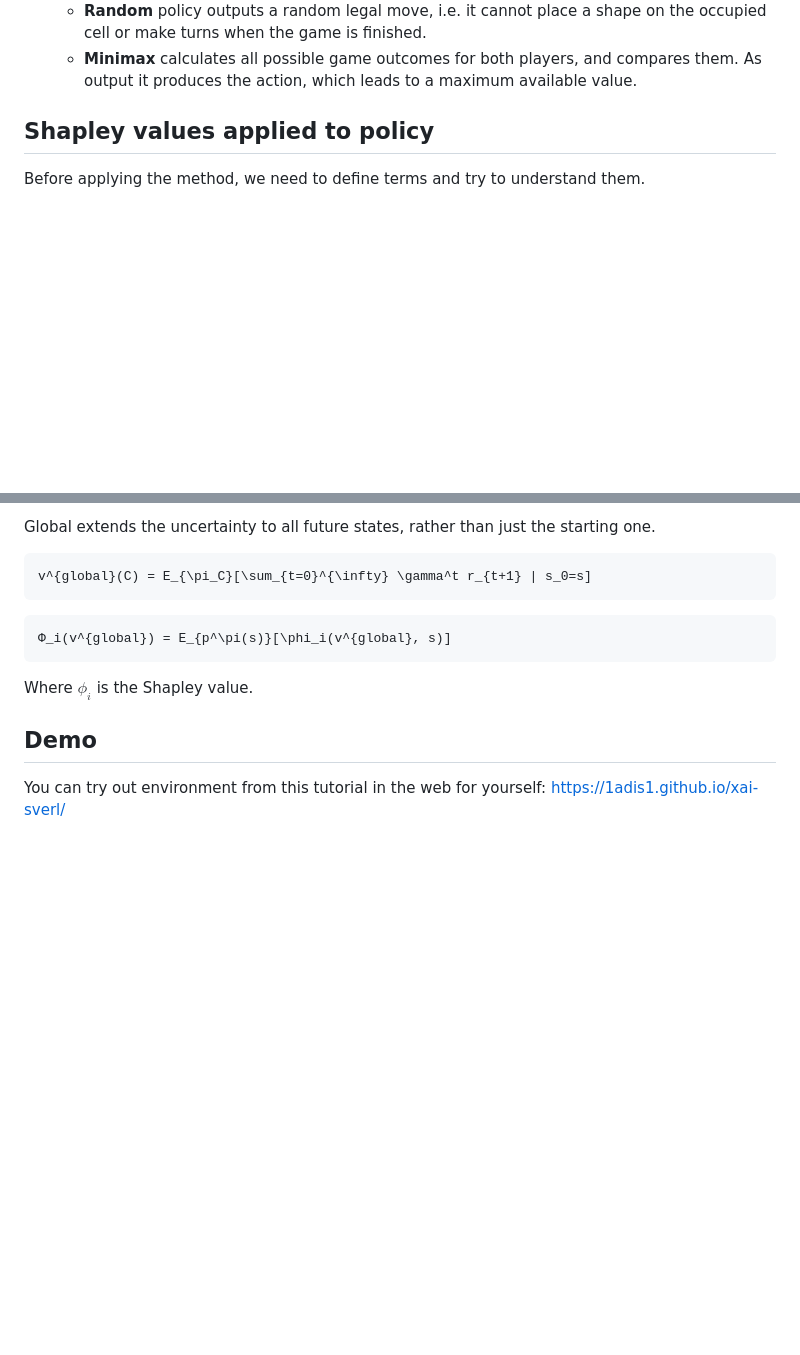
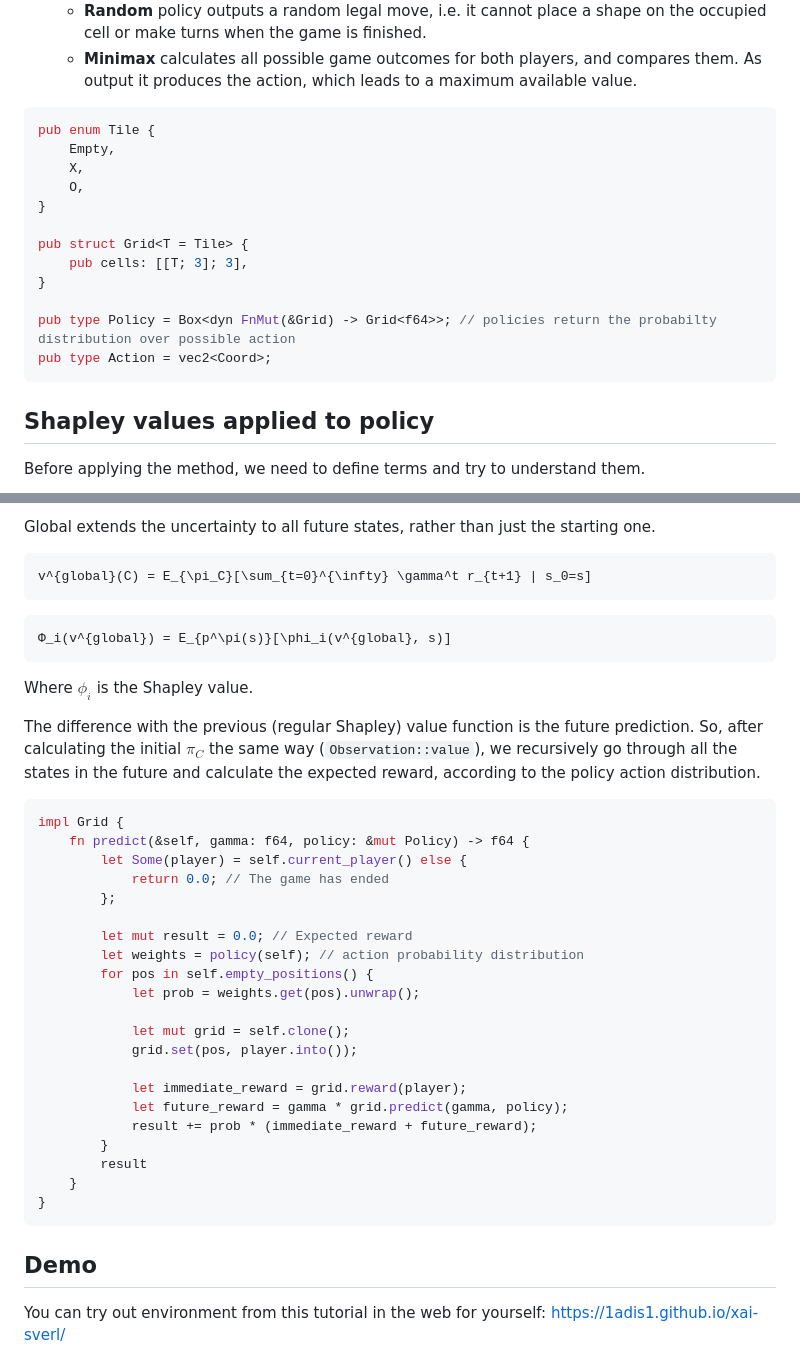
Before and after one commit to 1ADIS1/xai-sverl, a Markdown page: TUTORIAL.md, 2 parts joined by grey strips. Drawn GitHub-style; blank space fills up the shorter version.

Commit message:
Update TUTORIAL.md - add sverl code

````diff
--- a/TUTORIAL.md
+++ b/TUTORIAL.md
@@ -113,6 +113,20 @@ In this simple environment we will introduce 2 models/policies and try to interp
   - **Random** policy outputs a random legal move, i.e. it cannot place a shape on the occupied cell or make turns when the game is finished.
   - **Minimax** calculates all possible game outcomes for both players, and compares them. As output it produces the action, which leads to a maximum available value.
 
+```rust
+pub enum Tile {
+    Empty,
+    X,
+    O,
+}
+
+pub struct Grid<T = Tile> {
+    pub cells: [[T; 3]; 3],
+}
+
+pub type Policy = Box<dyn FnMut(&Grid) -> Grid<f64>>; // policies return the probabilty distribution over possible action
+pub type Action = vec2<Coord>;
+```
 
 ## Shapley values applied to policy
 
@@ -244,6 +258,31 @@ v^{global}(C) = E_{\pi_C}[\sum_{t=0}^{\infty} \gamma^t r_{t+1} | s_0=s]
 
 Where $`\phi_i`$ is the Shapley value.
 
+The difference with the previous (regular Shapley) value function is the future prediction. So, after calculating the initial $`\pi_C`$ the same way (`Observation::value`), we recursively go through all the states in the future and calculate the expected reward, according to the policy action distribution.
+```rust
+impl Grid {
+    fn predict(&self, gamma: f64, policy: &mut Policy) -> f64 {
+        let Some(player) = self.current_player() else {
+            return 0.0; // The game has ended
+        };
+
+        let mut result = 0.0; // Expected reward
+        let weights = policy(self); // action probability distribution
+        for pos in self.empty_positions() {
+            let prob = weights.get(pos).unwrap();
+
+            let mut grid = self.clone();
+            grid.set(pos, player.into());
+
+            let immediate_reward = grid.reward(player);
+            let future_reward = gamma * grid.predict(gamma, policy);
+            result += prob * (immediate_reward + future_reward);
+        }
+        result
+    }
+}
+```
+
 ## Demo
 
 
````
